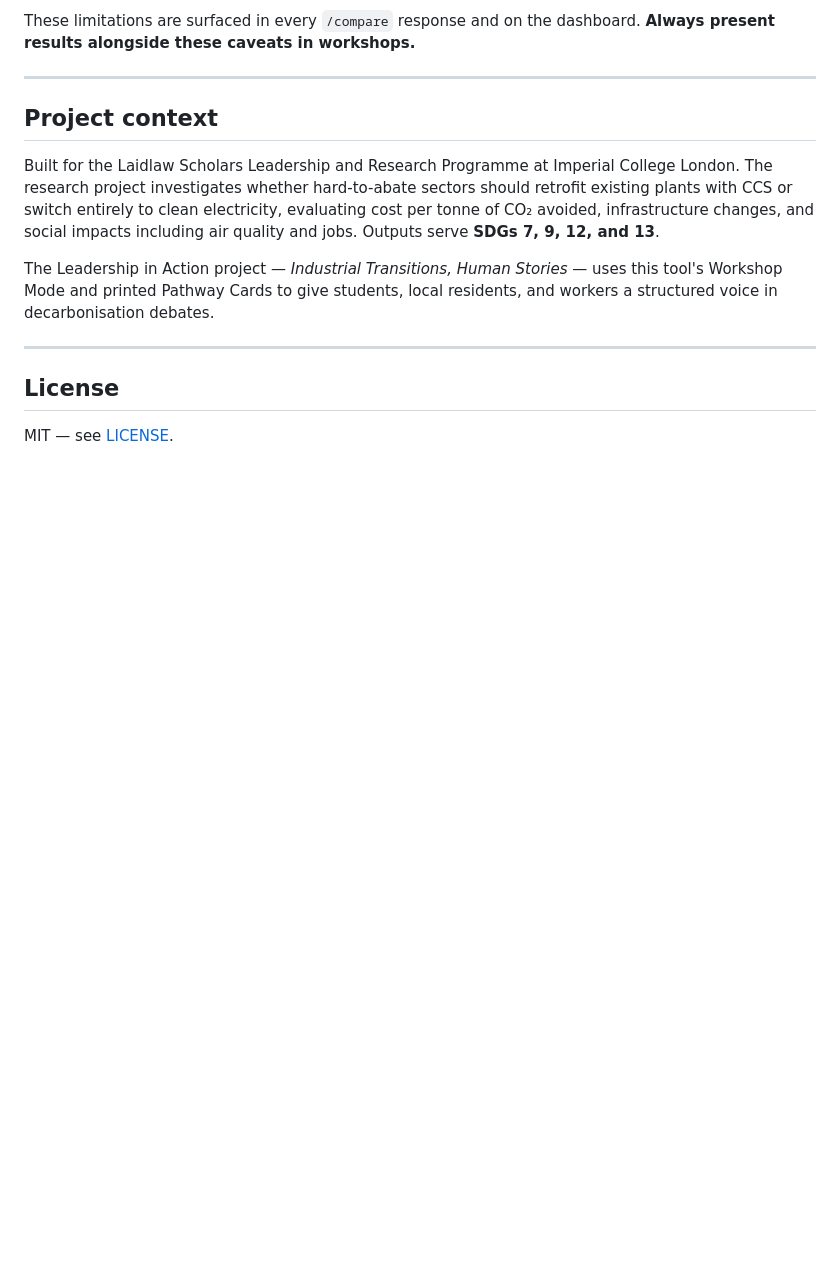
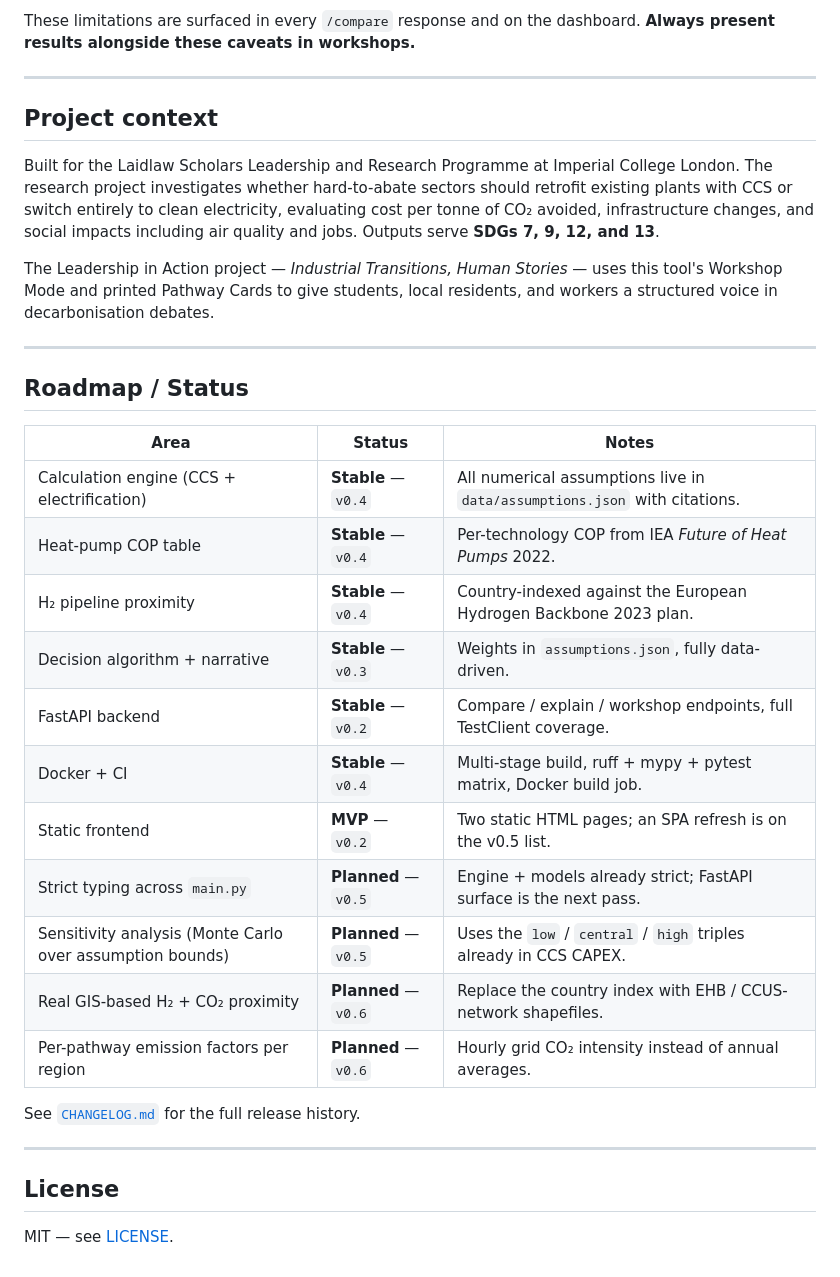
Before and after one commit to defnalk/laidlaw, a Markdown page: README.md, the part around the change. Rendered like a GitHub page; blank space fills up the shorter version.

```diff
--- a/README.md
+++ b/README.md
@@ -191,6 +191,26 @@ local residents, and workers a structured voice in decarbonisation debates.
 
 ---
 
+## Roadmap / Status
+
+| Area | Status | Notes |
+|---|---|---|
+| Calculation engine (CCS + electrification) | **Stable** — `v0.4` | All numerical assumptions live in `data/assumptions.json` with citations. |
+| Heat-pump COP table | **Stable** — `v0.4` | Per-technology COP from IEA *Future of Heat Pumps* 2022. |
+| H₂ pipeline proximity | **Stable** — `v0.4` | Country-indexed against the European Hydrogen Backbone 2023 plan. |
+| Decision algorithm + narrative | **Stable** — `v0.3` | Weights in `assumptions.json`, fully data-driven. |
+| FastAPI backend | **Stable** — `v0.2` | Compare / explain / workshop endpoints, full TestClient coverage. |
+| Docker + CI | **Stable** — `v0.4` | Multi-stage build, ruff + mypy + pytest matrix, Docker build job. |
+| Static frontend | **MVP** — `v0.2` | Two static HTML pages; an SPA refresh is on the v0.5 list. |
+| Strict typing across `main.py` | **Planned** — `v0.5` | Engine + models already strict; FastAPI surface is the next pass. |
+| Sensitivity analysis (Monte Carlo over assumption bounds) | **Planned** — `v0.5` | Uses the `low` / `central` / `high` triples already in CCS CAPEX. |
+| Real GIS-based H₂ + CO₂ proximity | **Planned** — `v0.6` | Replace the country index with EHB / CCUS-network shapefiles. |
+| Per-pathway emission factors per region | **Planned** — `v0.6` | Hourly grid CO₂ intensity instead of annual averages. |
+
+See [`CHANGELOG.md`](CHANGELOG.md) for the full release history.
+
+---
+
 ## License
 
 MIT — see [LICENSE](LICENSE).
```
Also changed, not shown: CHANGELOG.md (added, +58 -0 lines).
